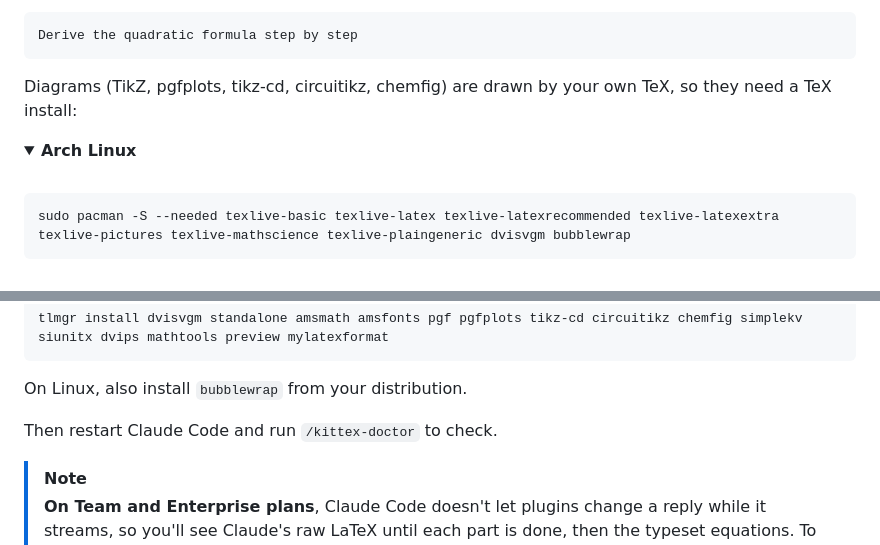
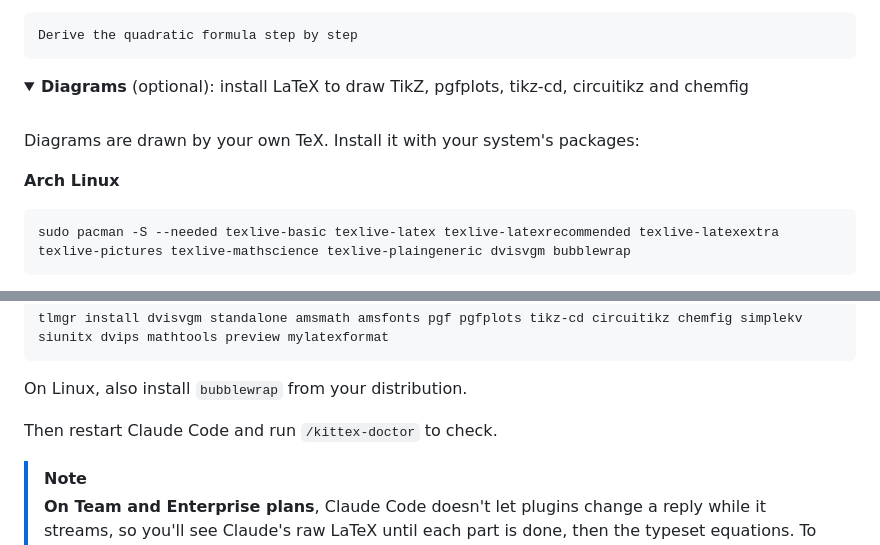
Before and after one commit to brenocq/kittex, a Markdown page: README.md, 2 parts joined by grey strips. GitHub-like rendering; folded sections open.

````diff
--- a/README.md
+++ b/README.md
@@ -28,11 +28,13 @@ Then ask Claude something with math in it:
 Derive the quadratic formula step by step
 ```
 
-Diagrams (TikZ, pgfplots, tikz-cd, circuitikz, chemfig) are drawn by your own TeX, so they need a TeX install:
+<details>
+<summary><b>Diagrams</b> (optional): install LaTeX to draw TikZ, pgfplots, tikz-cd, circuitikz and chemfig</summary>
+<br>
 
-<details>
-<summary><b>Arch Linux</b></summary>
-<br>
+Diagrams are drawn by your own TeX. Install it with your system's packages:
+
+**Arch Linux**
 
 ```
 sudo pacman -S --needed texlive-basic texlive-latex texlive-latexrecommended texlive-latexextra texlive-pictures texlive-mathscience texlive-plaingeneric dvisvgm bubblewrap
@@ -87,9 +73,9 @@ tlmgr install dvisvgm standalone amsmath amsfonts pgf pgfplots tikz-cd circuitik
 
 On Linux, also install `bubblewrap` from your distribution.
 
+Then restart Claude Code and run `/kittex-doctor` to check.
+
 </details>
-
-Then restart Claude Code and run `/kittex-doctor` to check.
 
 > [!NOTE]
 > **On Team and Enterprise plans**, Claude Code doesn't let plugins change a
````
Also changed, not shown: other parts of README.md (+4 -20 lines).
